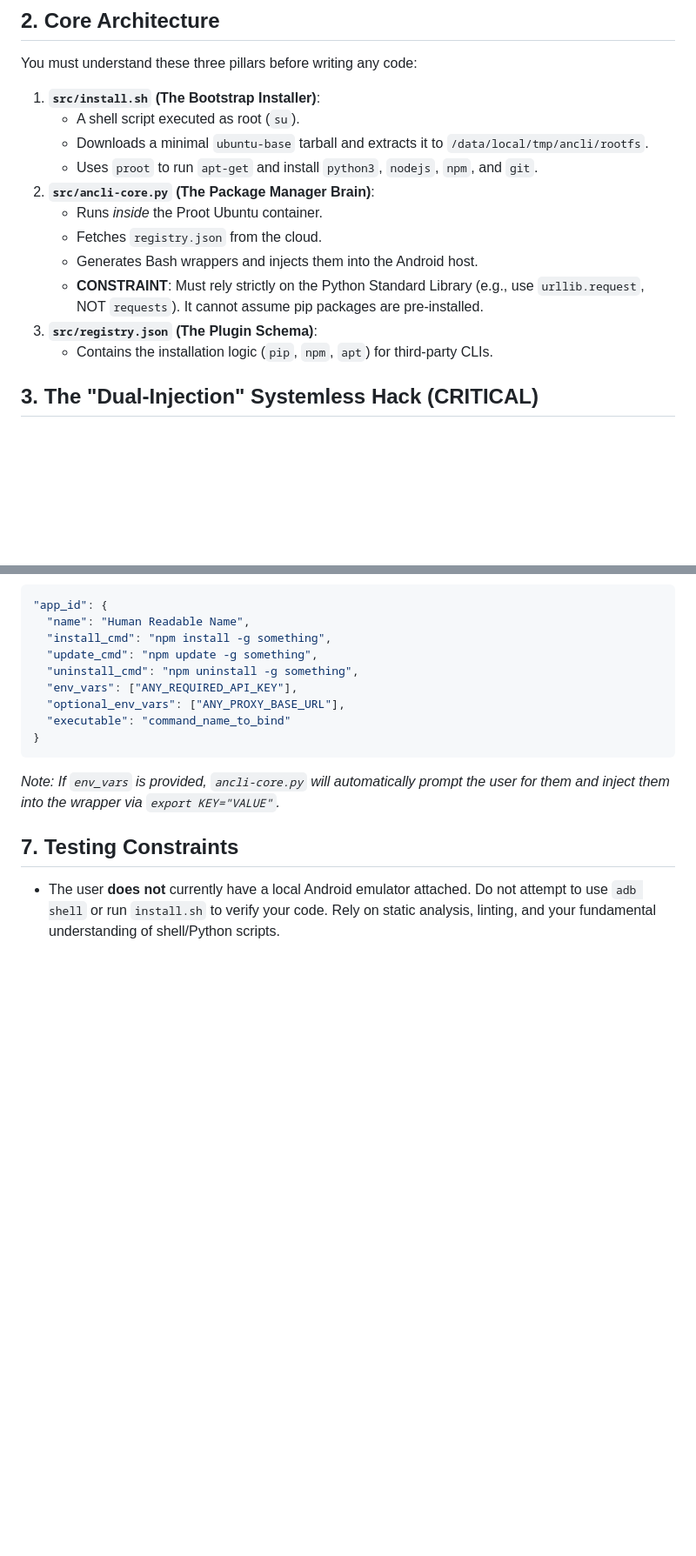
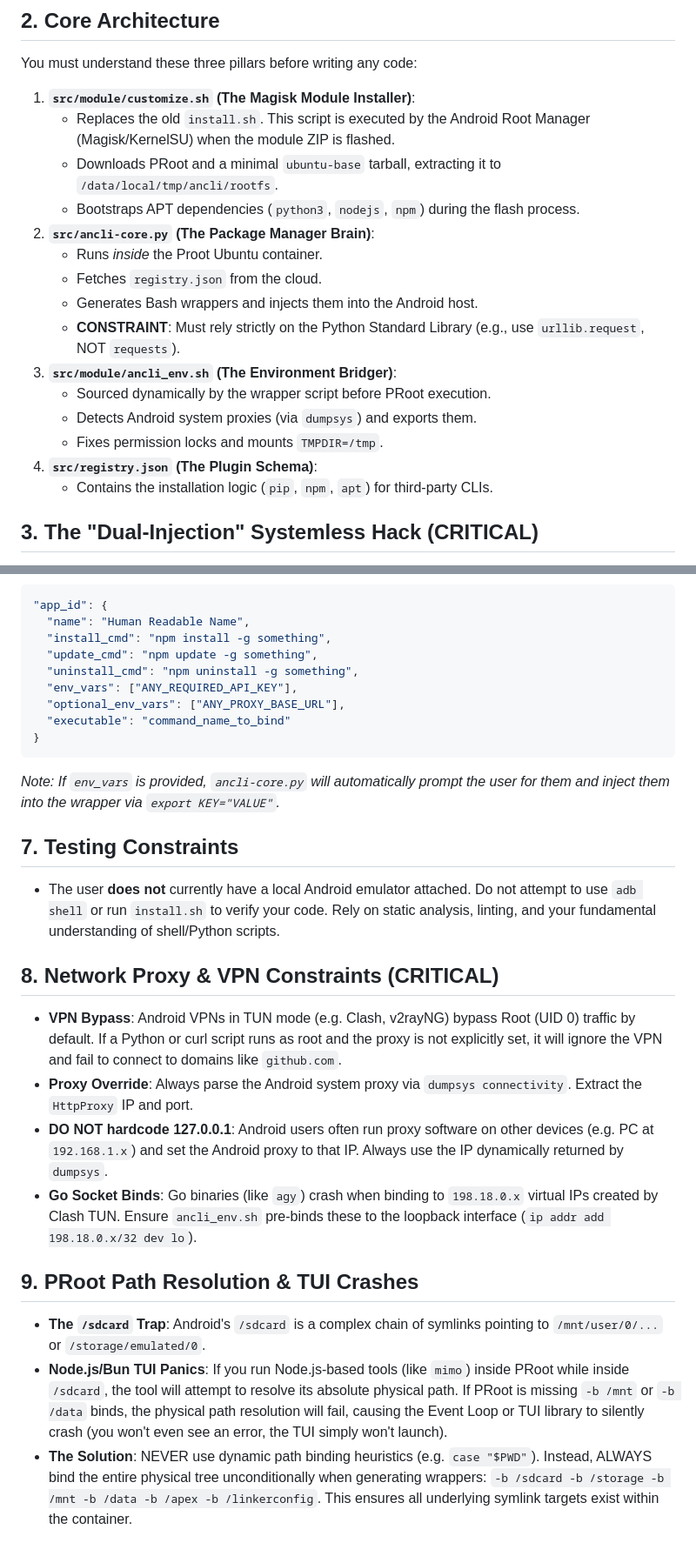
Before and after one commit to AHLLX/AnCLI-Android, a Markdown page: AGENTS.md, 2 parts joined by grey strips. Shown at 87% size. Drawn GitHub-style; blank space fills up the shorter version.

Commit message:
docs: update AGENTS.md with V1.2.0 proxy and PRoot symlink constraints

```diff
--- a/AGENTS.md
+++ b/AGENTS.md
@@ -9,16 +9,20 @@ Because Android uses the Bionic C library, native Linux binaries often crash. An
 ## 2. Core Architecture
 You must understand these three pillars before writing any code:
 
-1. **`src/install.sh` (The Bootstrap Installer)**:
-   - A shell script executed as root (`su`).
-   - Downloads a minimal `ubuntu-base` tarball and extracts it to `/data/local/tmp/ancli/rootfs`.
-   - Uses `proot` to run `apt-get` and install `python3`, `nodejs`, `npm`, and `git`.
+1. **`src/module/customize.sh` (The Magisk Module Installer)**:
+   - Replaces the old `install.sh`. This script is executed by the Android Root Manager (Magisk/KernelSU) when the module ZIP is flashed.
+   - Downloads PRoot and a minimal `ubuntu-base` tarball, extracting it to `/data/local/tmp/ancli/rootfs`.
+   - Bootstraps APT dependencies (`python3`, `nodejs`, `npm`) during the flash process.
 2. **`src/ancli-core.py` (The Package Manager Brain)**:
    - Runs *inside* the Proot Ubuntu container.
    - Fetches `registry.json` from the cloud.
    - Generates Bash wrappers and injects them into the Android host.
-   - **CONSTRAINT**: Must rely strictly on the Python Standard Library (e.g., use `urllib.request`, NOT `requests`). It cannot assume pip packages are pre-installed.
-3. **`src/registry.json` (The Plugin Schema)**:
+   - **CONSTRAINT**: Must rely strictly on the Python Standard Library (e.g., use `urllib.request`, NOT `requests`).
+3. **`src/module/ancli_env.sh` (The Environment Bridger)**:
+   - Sourced dynamically by the wrapper script before PRoot execution.
+   - Detects Android system proxies (via `dumpsys`) and exports them.
+   - Fixes permission locks and mounts `TMPDIR=/tmp`.
+4. **`src/registry.json` (The Plugin Schema)**:
    - Contains the installation logic (`pip`, `npm`, `apt`) for third-party CLIs.
 
 ## 3. The "Dual-Injection" Systemless Hack (CRITICAL)
@@ -72,3 +76,14 @@ To add support for a new CLI tool, do not modify `ancli-core.py`. Instead, add a
 
 ## 7. Testing Constraints
 - The user **does not** currently have a local Android emulator attached. Do not attempt to use `adb shell` or run `install.sh` to verify your code. Rely on static analysis, linting, and your fundamental understanding of shell/Python scripts.
+
+## 8. Network Proxy & VPN Constraints (CRITICAL)
+- **VPN Bypass**: Android VPNs in TUN mode (e.g. Clash, v2rayNG) bypass Root (UID 0) traffic by default. If a Python or curl script runs as root and the proxy is not explicitly set, it will ignore the VPN and fail to connect to domains like `github.com`.
+- **Proxy Override**: Always parse the Android system proxy via `dumpsys connectivity`. Extract the `HttpProxy` IP and port.
+- **DO NOT hardcode 127.0.0.1**: Android users often run proxy software on other devices (e.g. PC at `192.168.1.x`) and set the Android proxy to that IP. Always use the IP dynamically returned by `dumpsys`.
+- **Go Socket Binds**: Go binaries (like `agy`) crash when binding to `198.18.0.x` virtual IPs created by Clash TUN. Ensure `ancli_env.sh` pre-binds these to the loopback interface (`ip addr add 198.18.0.x/32 dev lo`).
+
+## 9. PRoot Path Resolution & TUI Crashes
+- **The `/sdcard` Trap**: Android's `/sdcard` is a complex chain of symlinks pointing to `/mnt/user/0/...` or `/storage/emulated/0`.
+- **Node.js/Bun TUI Panics**: If you run Node.js-based tools (like `mimo`) inside PRoot while inside `/sdcard`, the tool will attempt to resolve its absolute physical path. If PRoot is missing `-b /mnt` or `-b /data` binds, the physical path resolution will fail, causing the Event Loop or TUI library to silently crash (you won't even see an error, the TUI simply won't launch).
+- **The Solution**: NEVER use dynamic path binding heuristics (e.g. `case "$PWD"`). Instead, ALWAYS bind the entire physical tree unconditionally when generating wrappers: `-b /sdcard -b /storage -b /mnt -b /data -b /apex -b /linkerconfig`. This ensures all underlying symlink targets exist within the container.
```
